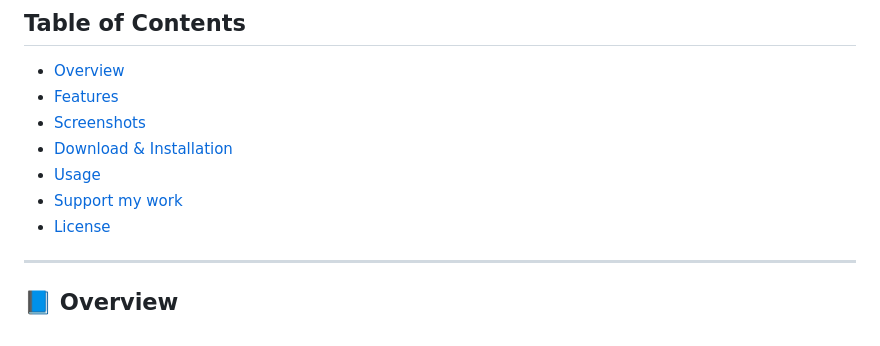
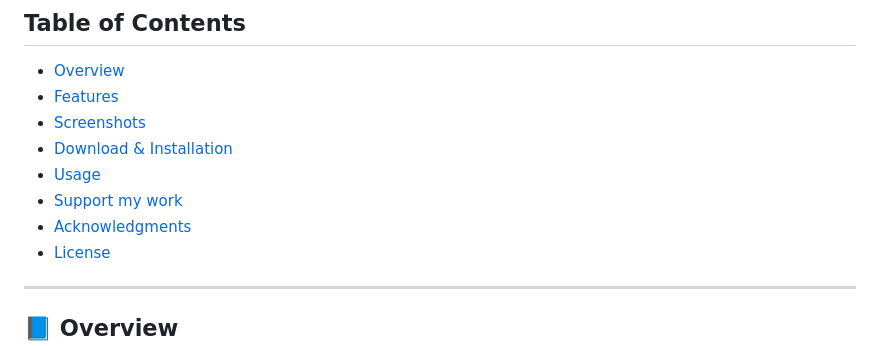
Before and after one commit to wasivis/DrinkMe, a Markdown page: README.md, the part around one of its changes. Drawn GitHub-style.

```diff
--- a/README.md
+++ b/README.md
@@ -14,6 +14,7 @@
 - [Download & Installation](#download)
 - [Usage](#usage)
 - [Support my work](#support)
+- [Acknowledgments](#acknowledgments)
 - [License](#license)
 
 ---
```
Also changed, not shown: other parts of README.md (+6 -6 lines).
